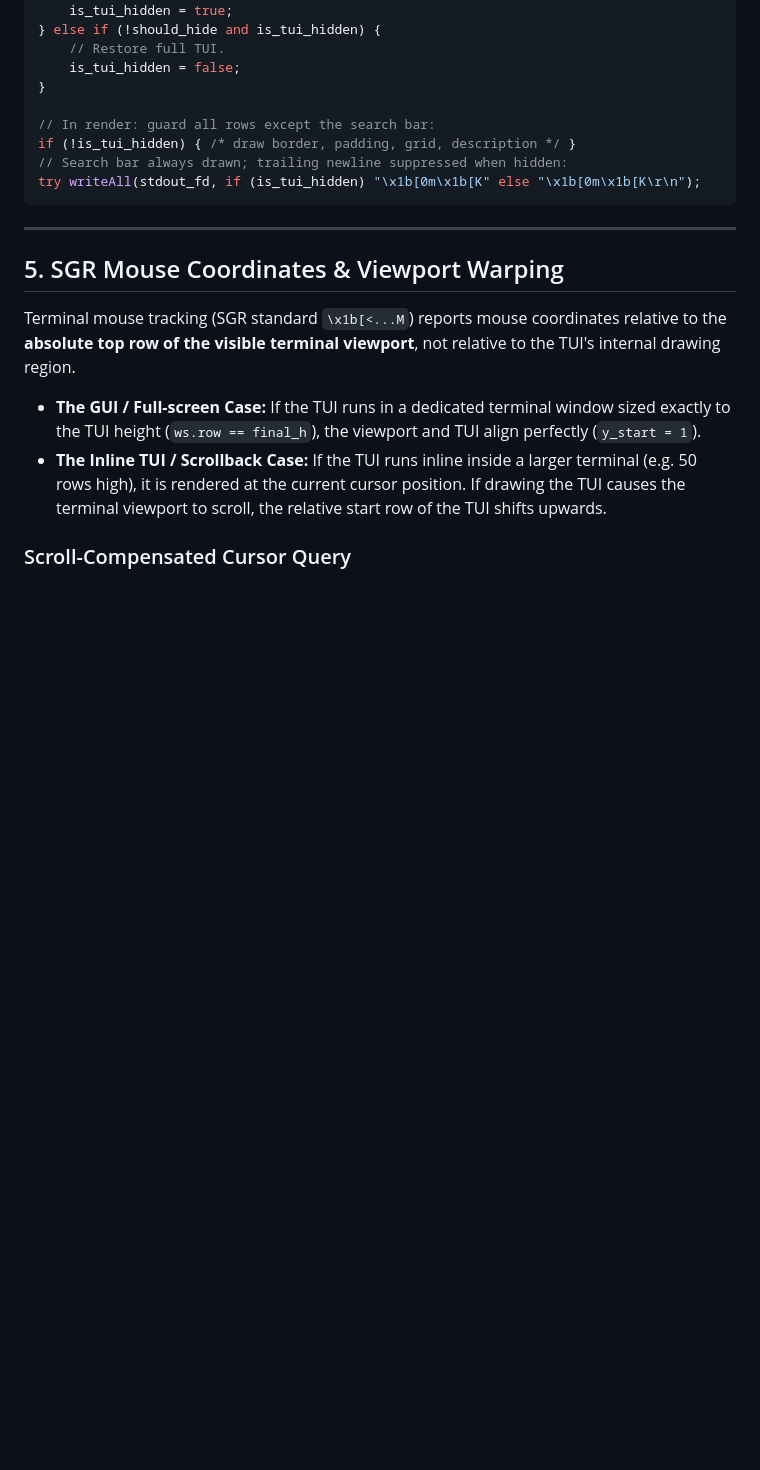
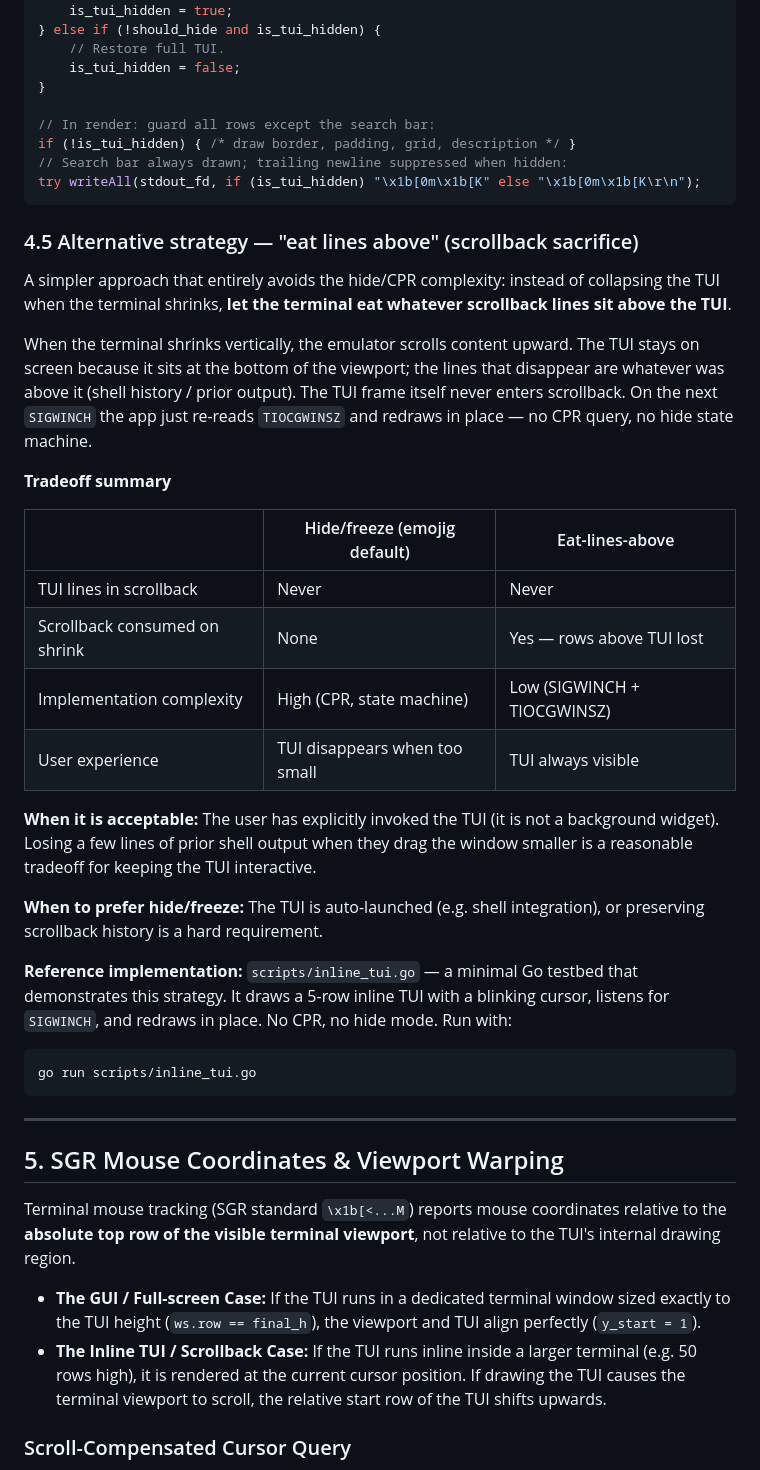
Before and after one commit to ubunatic/emojig, a Markdown page: docs/InlineTui.md, the part around one of its changes. Rendered like a GitHub page; blank space fills up the shorter version.

Commit message:
docs: document inline TUI knowns, unknowns, and test_tui.go baseline

````diff
--- a/docs/InlineTui.md
+++ b/docs/InlineTui.md
@@ -224,6 +224,42 @@ if (!is_tui_hidden) { /* draw border, padding, grid, description */ }
 try writeAll(stdout_fd, if (is_tui_hidden) "\x1b[0m\x1b[K" else "\x1b[0m\x1b[K\r\n");
 ```
 
+### 4.5 Alternative strategy — "eat lines above" (scrollback sacrifice)
+
+A simpler approach that entirely avoids the hide/CPR complexity: instead of
+collapsing the TUI when the terminal shrinks, **let the terminal eat whatever
+scrollback lines sit above the TUI**.
+
+When the terminal shrinks vertically, the emulator scrolls content upward. The
+TUI stays on screen because it sits at the bottom of the viewport; the lines
+that disappear are whatever was above it (shell history / prior output). The
+TUI frame itself never enters scrollback. On the next `SIGWINCH` the app just
+re-reads `TIOCGWINSZ` and redraws in place — no CPR query, no hide state machine.
+
+**Tradeoff summary**
+
+| | Hide/freeze (emojig default) | Eat-lines-above |
+|---|---|---|
+| TUI lines in scrollback | Never | Never |
+| Scrollback consumed on shrink | None | Yes — rows above TUI lost |
+| Implementation complexity | High (CPR, state machine) | Low (SIGWINCH + TIOCGWINSZ) |
+| User experience | TUI disappears when too small | TUI always visible |
+
+**When it is acceptable:** The user has explicitly invoked the TUI (it is not a
+background widget). Losing a few lines of prior shell output when they drag the
+window smaller is a reasonable tradeoff for keeping the TUI interactive.
+
+**When to prefer hide/freeze:** The TUI is auto-launched (e.g. shell integration),
+or preserving scrollback history is a hard requirement.
+
+**Reference implementation:** `scripts/inline_tui.go` — a minimal Go testbed that
+demonstrates this strategy. It draws a 5-row inline TUI with a blinking cursor,
+listens for `SIGWINCH`, and redraws in place. No CPR, no hide mode. Run with:
+
+```sh
+go run scripts/inline_tui.go
+```
+
 ---
 
 ## 5. SGR Mouse Coordinates & Viewport Warping
````
Also changed, not shown: other parts of docs/InlineTui.md (+21 -2 lines).
